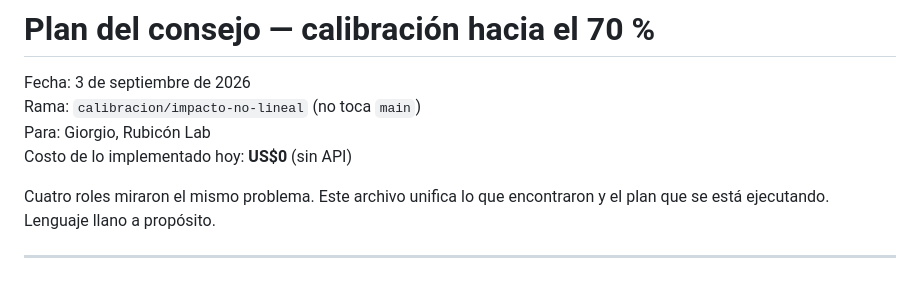
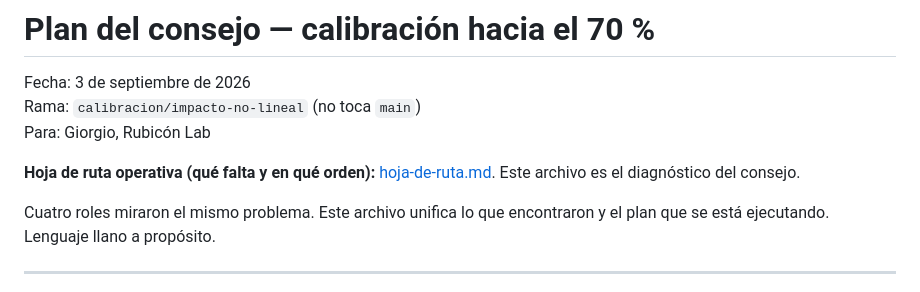
Before and after one commit to mastergio1/ENJAMBRE-AI-AGENTS, a Markdown page: docs/plan-calibracion-consejo.md, the part around the change. Drawn GitHub-style.

Commit message:
docs: hoja de ruta de lo que falta (fases A–F)
Mapa operativo para Giorgio: destrabar la clave, medir v1d, limpiar
libreta, hold-out de 80, y lo que no se implementa. Producción intacta.

```diff
--- a/docs/plan-calibracion-consejo.md
+++ b/docs/plan-calibracion-consejo.md
@@ -3,7 +3,10 @@
 Fecha: 3 de septiembre de 2026
 Rama: `calibracion/impacto-no-lineal` (no toca `main`)
 Para: Giorgio, Rubicón Lab
-Costo de lo implementado hoy: **US$0** (sin API)
+
+**Hoja de ruta operativa (qué falta y en qué orden):**
+[hoja-de-ruta.md](hoja-de-ruta.md). Este archivo es el diagnóstico del consejo.
+
 
 Cuatro roles miraron el mismo problema. Este archivo unifica lo que
 encontraron y el plan que se está ejecutando. Lenguaje llano a propósito.
```
Also changed, not shown: docs/hoja-de-ruta.md (added, +194 -0 lines).
